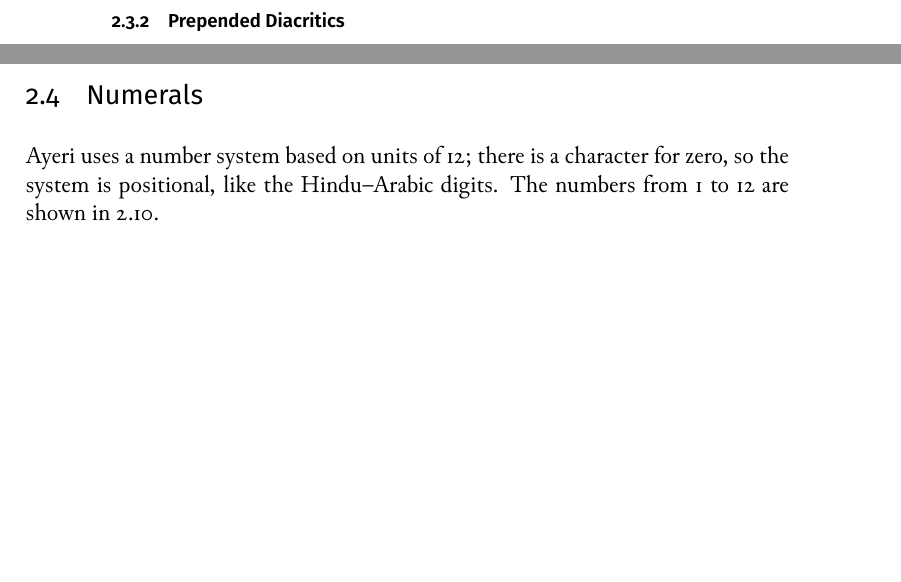
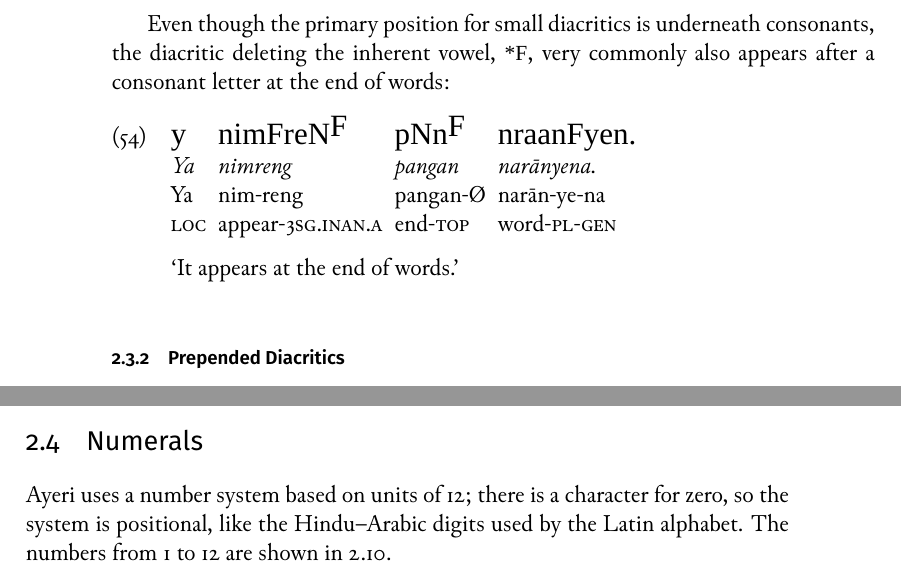
Before and after one commit to carbeck/ayerigrammar, a LaTeX thesis (grammar.tex, which reads chapters/writing.tex): two parts of pages 64 and 67 of 71, joined at a grey line, cut at the place of the change, the shorter picture padded with empty space. Compiled offline with XeLaTeX; a missing font is replaced by an installed copy or a similar font.

Commit message:
Small corrections

```diff
--- a/chapters/writing.tex
+++ b/chapters/writing.tex
@@ -438,6 +439,19 @@ a whole, not stopping at morpheme and syllable borders, so even though
 \tayr{toryeng}{she sleeps} may be a composed form (\xayr{torF/}{tor-}{sleep} +
 \rayr{/yeNF}{-yeng} (=\TsgF{}.\Aarg{})) and syllabifies as /tor.ˈjeŋ/, the
 spelling is not *\,\ayr{torF\zwsp{}yeNF} as one might expect, but \ayr{torYeNF}.
+
+Even though the primary position for small diacritics is underneath consonants,
+the diacritic deleting the inherent vowel, \ayr{*F}, very commonly also
+appears after a consonant letter at the end of words:
+
+\ex[everygla=\Tagati\Large,everyglb=\itshape]\begingl
+	\gla y nimFreN\raisebox{.25em}{\zwsp F} pNn\raisebox{.25em}{\zwsp F}
+		nraanFyen. //
+	\glb Ya nimreng pangan narānyena. //
+	\glc Ya nim-reng pangan-Ø narān-ye-na //
+	\glc \Loc{} appear-\TsgI{}.\Aarg{} end-\Top{} word-\Pl{}-\Gen{} //
+	\glft `It appears at the end of words.' //
+\endgl\xe
 
 \subsection{Prepended Diacritics}
 
@@ -747,8 +761,8 @@ diacritics is given in \autoref{fig:thdiatop}.
 \index{numerals!digits|(}
 
 Ayeri uses a number system based on units of 12; there is a character for
-zero, so the system is positional, like the Hindu–Arabic digits. The numbers
-from 1 to 12 are shown in \ref{fig:thnum}.
+zero, so the system is positional, like the Hindu–Arabic digits used by the
+Latin alphabet. The numbers from 1 to 12 are shown in \ref{fig:thnum}.
 
 \begin{figure}[ht]
 \caption{The consonant graphemes of Tahano Hikamu}
```
Also changed, not shown: chapters/phonology.tex (+1 -1 lines), grammar.pdf, chapters/writing.tex (9 more changed lines).
